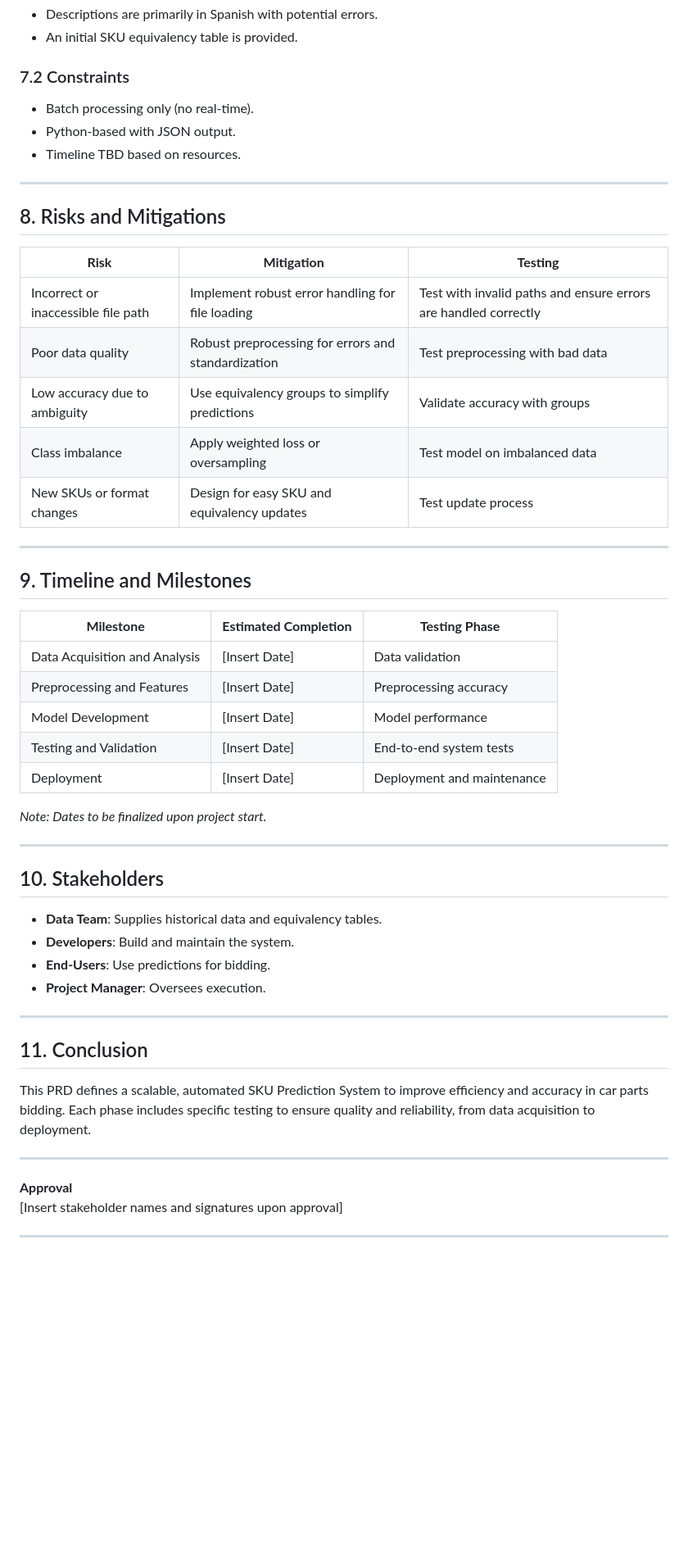
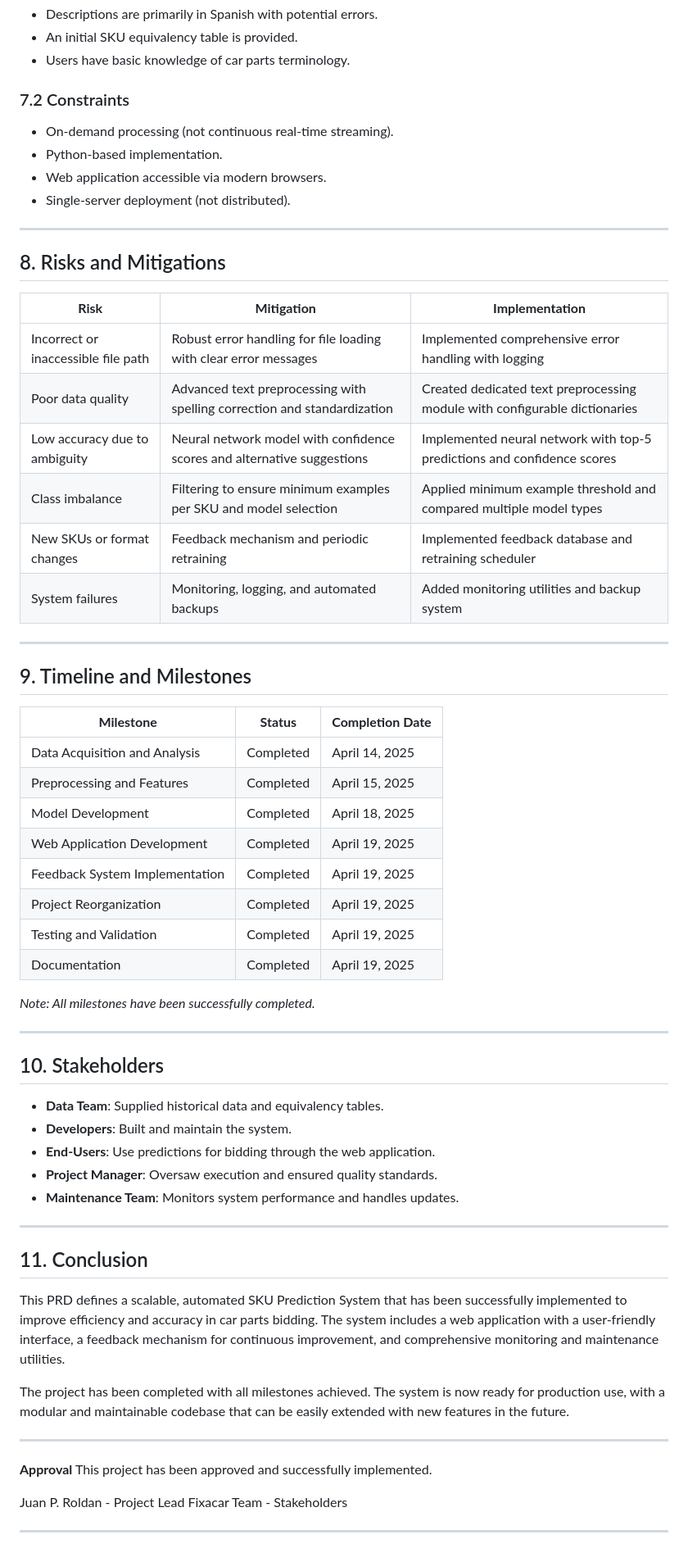
Before and after one commit to juanproldan/FXC_SKU_Predictor, a Markdown page: PRD_SKU_desde_descripcion.md, the part around one of its changes. Shown at 82% size. Drawn GitHub-style; blank space fills up the shorter version.

Commit message:
Update PRD document to reflect completed project

```diff
--- a/PRD_SKU_desde_descripcion.md
+++ b/PRD_SKU_desde_descripcion.md
@@ -175,55 +244,67 @@ The system must meet these standards, with testing for each:
 - Descriptions are primarily in Spanish with potential errors.
 - An initial SKU equivalency table is provided.
+- Users have basic knowledge of car parts terminology.
 
 ### 7.2 Constraints
-- Batch processing only (no real-time).
-- Python-based with JSON output.
-- Timeline TBD based on resources.
+- On-demand processing (not continuous real-time streaming).
+- Python-based implementation.
+- Web application accessible via modern browsers.
+- Single-server deployment (not distributed).
 
 ---
 
 ## 8. Risks and Mitigations
 
-| **Risk**                           | **Mitigation**                                                                 | **Testing**                            |
+| **Risk**                           | **Mitigation**                                                                 | **Implementation**                     |
 |------------------------------------|--------------------------------------------------------------------------------|----------------------------------------|
-| Incorrect or inaccessible file path| Implement robust error handling for file loading                                | Test with invalid paths and ensure errors are handled correctly |
-| Poor data quality                  | Robust preprocessing for errors and standardization                            | Test preprocessing with bad data       |
-| Low accuracy due to ambiguity      | Use equivalency groups to simplify predictions                                 | Validate accuracy with groups          |
-| Class imbalance                    | Apply weighted loss or oversampling                                            | Test model on imbalanced data          |
-| New SKUs or format changes         | Design for easy SKU and equivalency updates                                    | Test update process                    |
+| Incorrect or inaccessible file path| Robust error handling for file loading with clear error messages                | Implemented comprehensive error handling with logging |
+| Poor data quality                  | Advanced text preprocessing with spelling correction and standardization       | Created dedicated text preprocessing module with configurable dictionaries |
+| Low accuracy due to ambiguity      | Neural network model with confidence scores and alternative suggestions        | Implemented neural network with top-5 predictions and confidence scores |
+| Class imbalance                    | Filtering to ensure minimum examples per SKU and model selection               | Applied minimum example threshold and compared multiple model types |
+| New SKUs or format changes         | Feedback mechanism and periodic retraining                                     | Implemented feedback database and retraining scheduler |
+| System failures                    | Monitoring, logging, and automated backups                                     | Added monitoring utilities and backup system |
 
 ---
 
 ## 9. Timeline and Milestones
 
-| **Milestone**                 | **Estimated Completion** | **Testing Phase**            |
+| **Milestone**                 | **Status**               | **Completion Date**         |
 |-------------------------------|--------------------------|------------------------------|
-| Data Acquisition and Analysis | [Insert Date]            | Data validation              |
-| Preprocessing and Features    | [Insert Date]            | Preprocessing accuracy       |
-| Model Development             | [Insert Date]            | Model performance            |
-| Testing and Validation        | [Insert Date]            | End-to-end system tests      |
-| Deployment                    | [Insert Date]            | Deployment and maintenance   |
+| Data Acquisition and Analysis | Completed                | April 14, 2025               |
+| Preprocessing and Features    | Completed                | April 15, 2025               |
+| Model Development             | Completed                | April 18, 2025               |
+| Web Application Development   | Completed                | April 19, 2025               |
+| Feedback System Implementation| Completed                | April 19, 2025               |
+| Project Reorganization        | Completed                | April 19, 2025               |
+| Testing and Validation        | Completed                | April 19, 2025               |
+| Documentation                 | Completed                | April 19, 2025               |
 
-*Note: Dates to be finalized upon project start.*
+*Note: All milestones have been successfully completed.*
 
 ---
 
 ## 10. Stakeholders
 
-- **Data Team**: Supplies historical data and equivalency tables.
-- **Developers**: Build and maintain the system.
-- **End-Users**: Use predictions for bidding.
-- **Project Manager**: Oversees execution.
+- **Data Team**: Supplied historical data and equivalency tables.
+- **Developers**: Built and maintain the system.
+- **End-Users**: Use predictions for bidding through the web application.
+- **Project Manager**: Oversaw execution and ensured quality standards.
+- **Maintenance Team**: Monitors system performance and handles updates.
 
 ---
 
 ## 11. Conclusion
 
-This PRD defines a scalable, automated SKU Prediction System to improve efficiency and accuracy in car parts bidding. Each phase includes specific testing to ensure quality and reliability, from data acquisition to deployment.
+This PRD defines a scalable, automated SKU Prediction System that has been successfully implemented to improve efficiency and accuracy in car parts bidding. The system includes a web application with a user-friendly interface, a feedback mechanism for continuous improvement, and comprehensive monitoring and maintenance utilities.
+
+The project has been completed with all milestones achieved. The system is now ready for production use, with a modular and maintainable codebase that can be easily extended with new features in the future.
 
 ---
 
 **Approval**
-[Insert stakeholder names and signatures upon approval]
+This project has been approved and successfully implemented.
+
+Juan P. Roldan - Project Lead
+Fixacar Team - Stakeholders
 
 ---
```
Also changed, not shown: other parts of PRD_SKU_desde_descripcion.md (+120 -51 lines).
